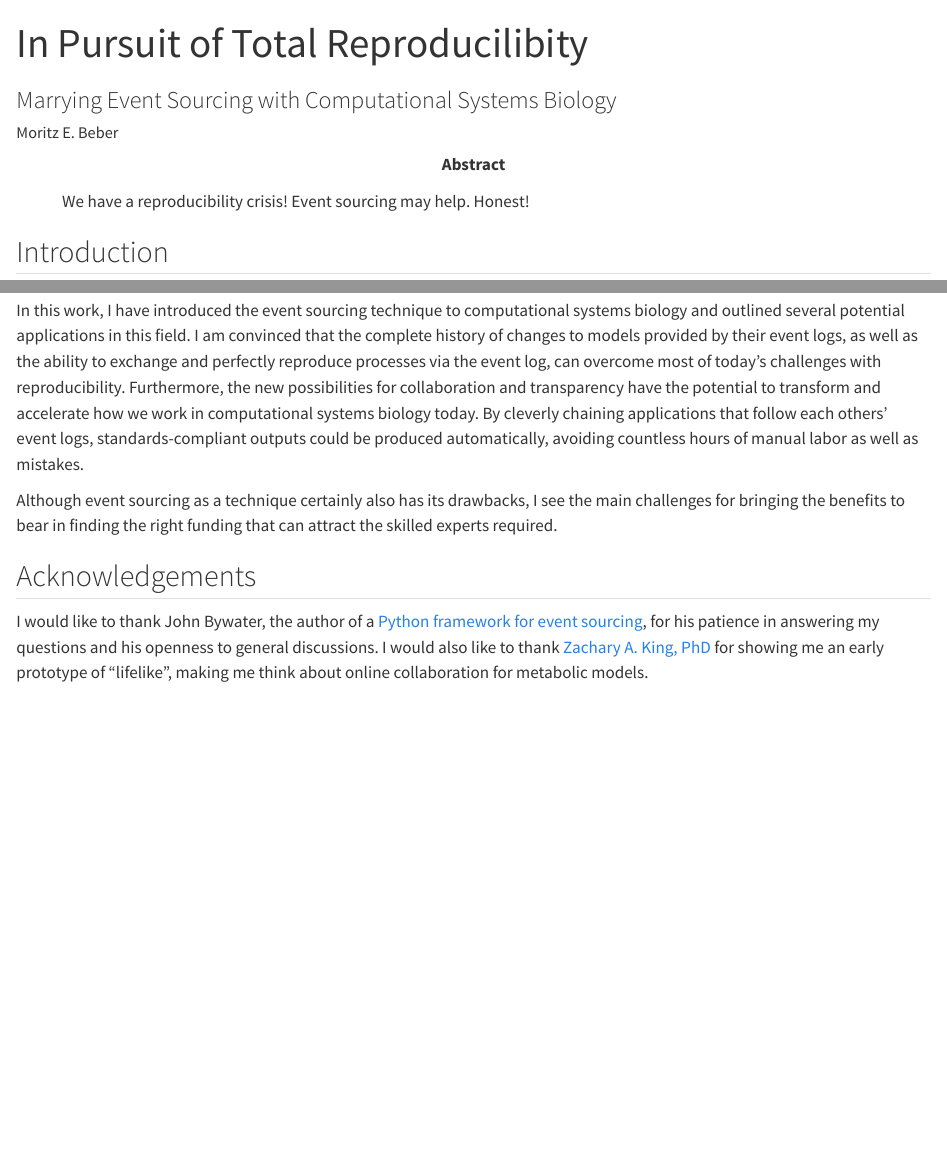
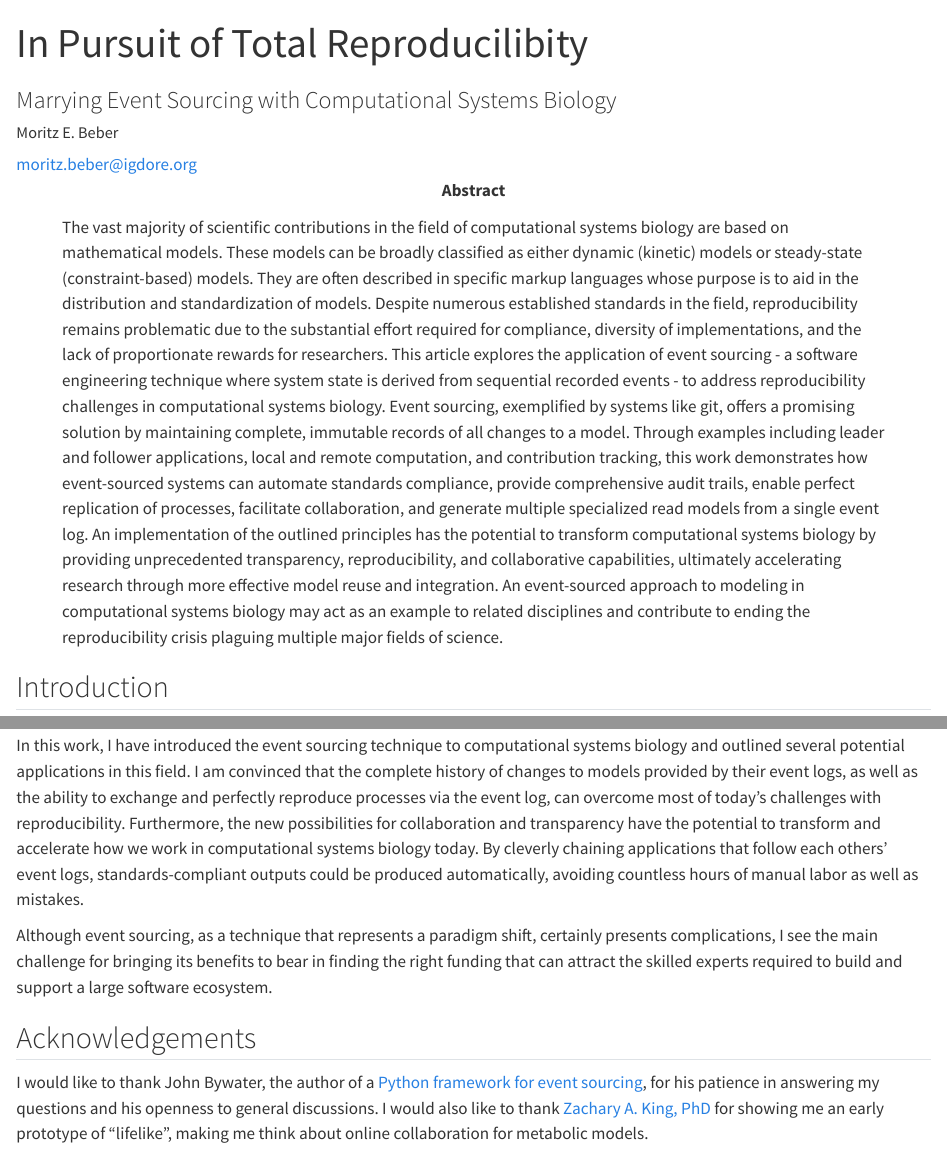
Before and after one commit to Midnighter/metabolic-modeling-event-sourcing-manuscript, a Quarto document (event-sourcing-systems-biology.qmd): the page in a window 1100 px wide, from its top, and a second part further down, joined at a grey line. Rendered offline with R 4.5, knitr and Pandoc in place of Quarto, with nearby package versions.

Commit message:
feat: improve abstract and discussion

```diff
--- a/event-sourcing-systems-biology.qmd
+++ b/event-sourcing-systems-biology.qmd
@@ -7,12 +7,46 @@ format:
     documentclass: scrartcl
 author:
   - name: Moritz E. Beber
-    given: Moritz E.
+    given: Moritz
     family: Beber
     orcid: 0000-0003-2406-1978
+    email: moritz.beber@igdore.org
+    roles: ['conceptualization', 'editing']
+    affiliations:
+      - ref: igd
+affiliations:
+  - id: igd
+    name: Institute for Globally Distributed Open Research and Education (IGDORE)
 abstract: >
-  We have a reproducibility crisis! Event sourcing may help. Honest!
-keywords: [computational systems biology, metabolic modeling, event sourcing, reproducibility]
+  The vast majority of scientific contributions in the field of computational
+  systems biology are based on mathematical models. These models can be broadly
+  classified as either dynamic (kinetic) models or steady-state
+  (constraint-based) models. They are often described in specific markup
+  languages whose purpose is to aid in the distribution and standardization of
+  models. Despite numerous established standards in the field, reproducibility
+  remains problematic due to the substantial effort required for compliance,
+  diversity of implementations, and the lack of proportionate rewards for
+  researchers.
+
+  This article explores the application of event sourcing - a software
+  engineering technique where system state is derived from sequential recorded
+  events - to address reproducibility challenges in computational systems
+  biology. Event sourcing, exemplified by systems like git, offers a promising
+  solution by maintaining complete, immutable records of all changes to a model.
+  Through examples including leader and follower applications, local and remote
+  computation, and contribution tracking, this work demonstrates how
+  event-sourced systems can automate standards compliance, provide comprehensive
+  audit trails, enable perfect replication of processes, facilitate
+  collaboration, and generate multiple specialized read models from a single
+  event log. An implementation of the outlined principles has the potential to
+  transform computational systems biology by providing unprecedented
+  transparency, reproducibility, and collaborative capabilities, ultimately
+  accelerating research through more effective model reuse and integration.
+
+  An event-sourced approach to modeling in computational systems biology may act
+  as an example to related disciplines and contribute to ending the
+  reproducibility crisis plaguing multiple major fields of science.
+keywords: [computational systems biology, metabolic modeling, event sourcing, event modeling, reproducibility]
 reference-section-title: References
 bibliography: references.bib
 license: "CC BY-SA 4.0"
@@ -333,9 +367,10 @@ biology today. By cleverly chaining applications that follow each others' event
 logs, standards-compliant outputs could be produced automatically, avoiding
 countless hours of manual labor as well as mistakes.
 
-Although event sourcing as a technique certainly also has its drawbacks, I see
-the main challenges for bringing the benefits to bear in finding the right
-funding that can attract the skilled experts required.
+Although event sourcing, as a technique that represents a paradigm shift,
+certainly presents complications, I see the main challenge for bringing its
+benefits to bear in finding the right funding that can attract the skilled
+experts required to build and support a large software ecosystem.
 
 ## Acknowledgements
 
```
